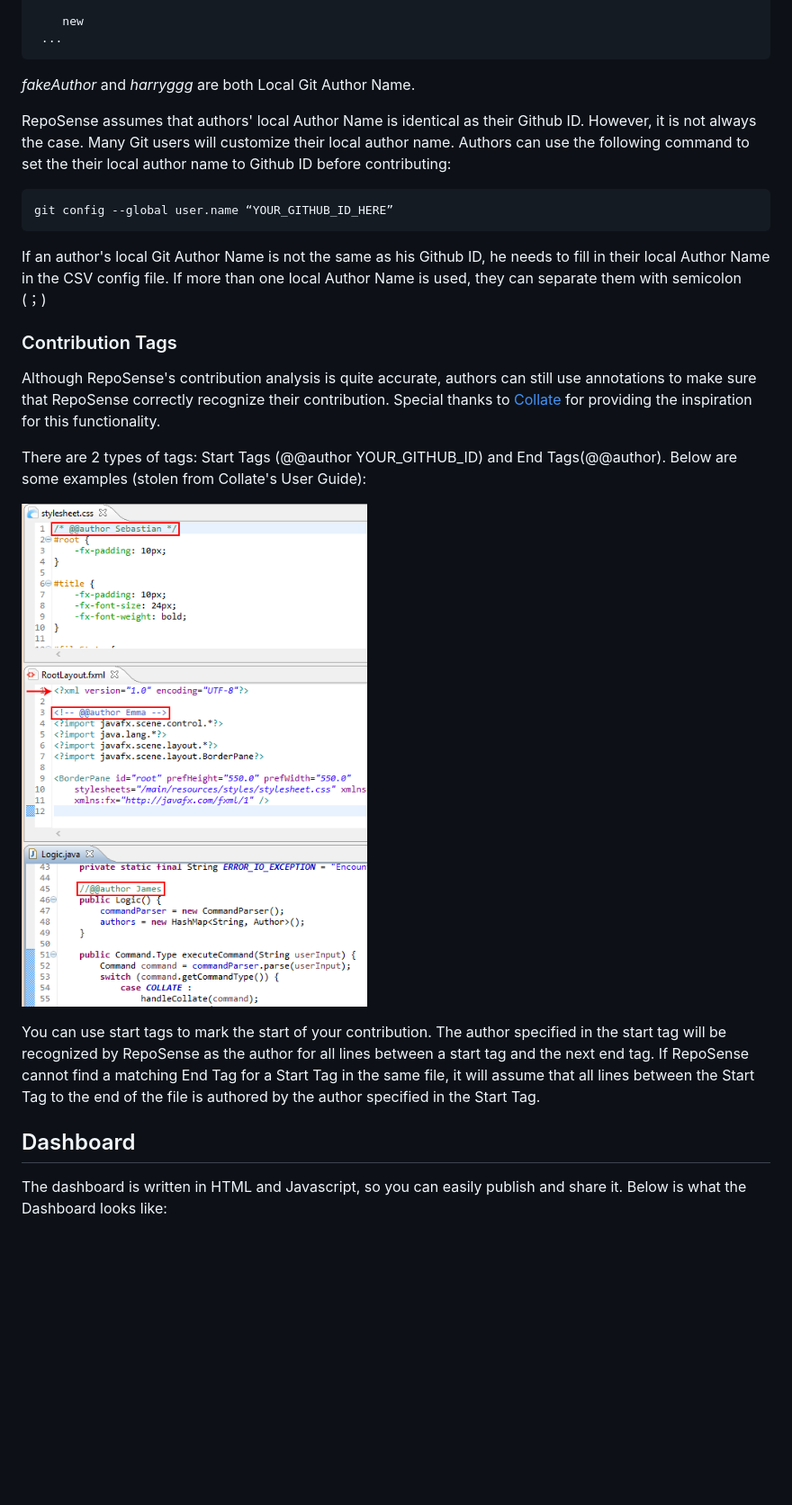
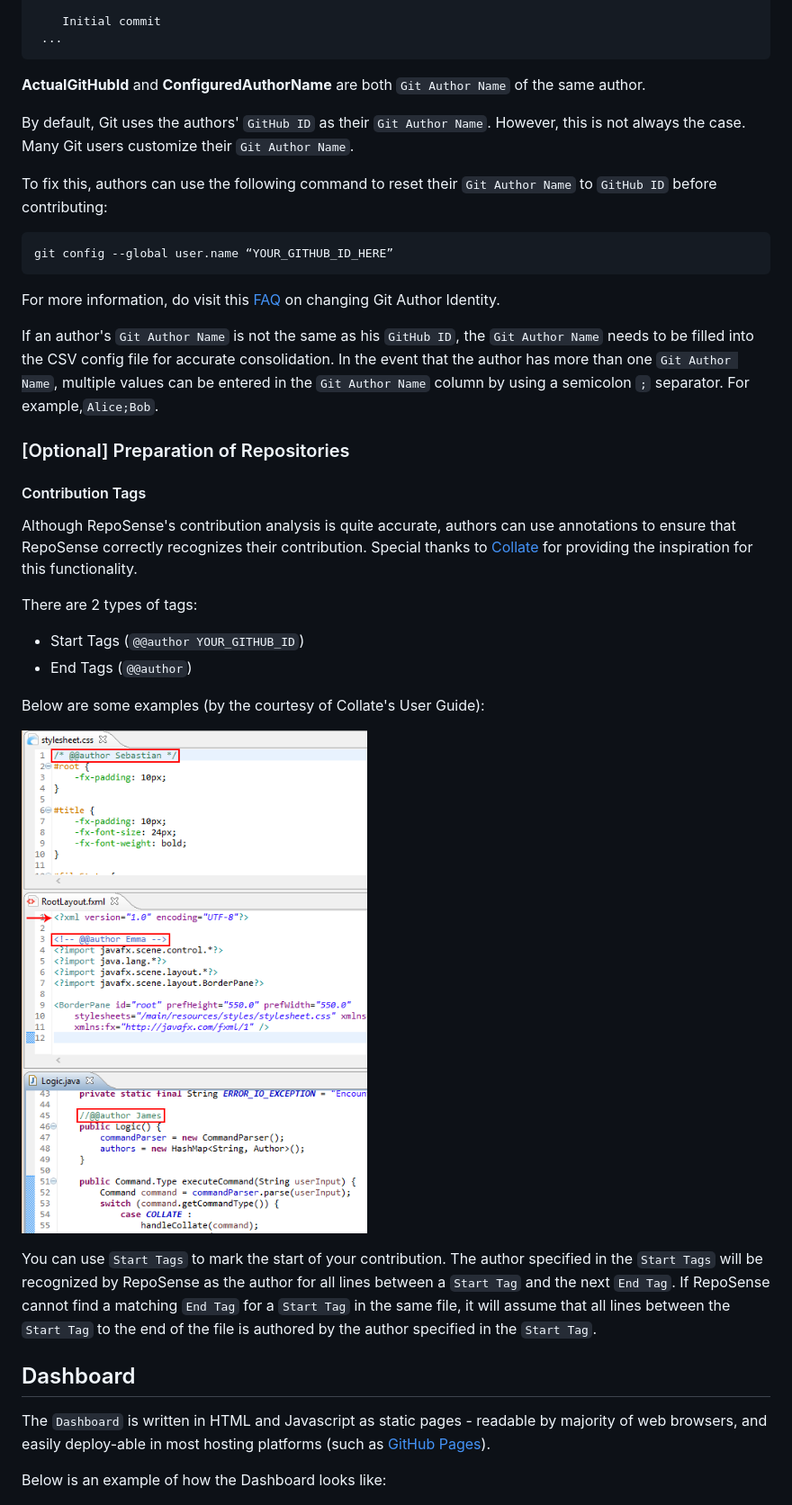
Before and after one commit to reposense/RepoSense, a Markdown page: docs/user_guide.md, the part around one of its changes. Shown at 90% size. GitHub-like rendering; blank space fills up the shorter version.

````diff
--- a/docs/user_guide.md
+++ b/docs/user_guide.md
@@ -76,31 +81,43 @@ Author: harryggg <ma.tanghao@dhs.sg>
 Date:   Fri Feb 9 19:13:13 2018 +0800
 
-    new
+    Initial commit
  ...
 ```
-*fakeAuthor* and *harryggg* are both Local Git Author Name.
+**ActualGitHubId** and **ConfiguredAuthorName** are both `Git Author Name` of the same author.
 
-RepoSense assumes that authors' local Author Name is identical as their Github ID. However, it is not always the case. Many Git users will customize their local author name. Authors can use the following command to set the their local author name to Github ID before contributing:
+By default, Git uses the authors' `GitHub ID` as their `Git Author Name`.
+However, this is not always the case. Many Git users customize their `Git Author Name`.
+
+To fix this, authors can use the following command to reset their `Git Author Name` to `GitHub ID` before contributing:
 ```
 git config --global user.name “YOUR_GITHUB_ID_HERE”
 ```
-If an author's local Git Author Name is not the same as his Github ID, he needs to fill in their local Author Name in the CSV config file. If more than one local Author Name is used, they can separate them with semicolon (；)
+For more information, do visit this [FAQ](https://www.git-tower.com/learn/git/faq/change-author-name-email) on changing Git Author Identity.
 
-### Contribution Tags
-Although RepoSense's contribution analysis is quite accurate, authors can still use annotations to make sure that RepoSense correctly recognize their contribution. Special thanks to [Collate](https://github.com/se-edu/collate) for providing the inspiration for this functionality.
+If an author's `Git Author Name` is not the same as his `GitHub ID`, the `Git Author Name` needs to be filled into the CSV config file for accurate consolidation.
+In the event that the author has more than one `Git Author Name`, multiple values can be entered in the `Git Author Name` column by using a semicolon `;` separator.
+For example,`Alice;Bob`.
 
-There are 2 types of tags: Start Tags (@@author YOUR_GITHUB_ID) and End Tags(@@author). Below are some examples (stolen from Collate's User Guide):
+### [Optional] Preparation of Repositories
+#### Contribution Tags
+Although RepoSense's contribution analysis is quite accurate, authors can use annotations to ensure that RepoSense correctly recognizes their contribution.
+Special thanks to [Collate](https://github.com/se-edu/collate) for providing the inspiration for this functionality.
 
+There are 2 types of tags:
+- Start Tags (`@@author YOUR_GITHUB_ID`)
+- End Tags (`@@author`)
 
- ![author tags](images/add-author-tags.png)
+Below are some examples (by the courtesy of Collate's User Guide):
 
+![author tags](images/add-author-tags.png)
 
-You can use start tags to mark the start of your contribution. The author specified in the start tag will be recognized by RepoSense as the author for all lines between a start tag and the next end tag. If RepoSense cannot find a matching End Tag for a Start Tag in the same file, it will assume that all lines between the Start Tag to the end of the file is authored by the author specified in the Start Tag.
+You can use `Start Tags` to mark the start of your contribution. The author specified in the `Start Tags` will be recognized by RepoSense as the author for all lines between a `Start Tag` and the next `End Tag`. If RepoSense cannot find a matching `End Tag` for a `Start Tag` in the same file, it will assume that all lines between the `Start Tag` to the end of the file is authored by the author specified in the `Start Tag`.
 
 
 ## Dashboard
+The `Dashboard` is written in HTML and Javascript as static pages - readable by majority of web browsers, and easily deploy-able in most hosting platforms (such as [GitHub Pages](https://pages.github.com/)).
 
-The dashboard is written in HTML and Javascript, so you can easily publish and share it. Below is what the Dashboard looks like:
+Below is an example of how the Dashboard looks like:
 
 ![dashboard](images/dashboard.png)
 
````
Also changed, not shown: other parts of docs/user_guide.md (+84 -55 lines), docs/images/rampchart.png.
